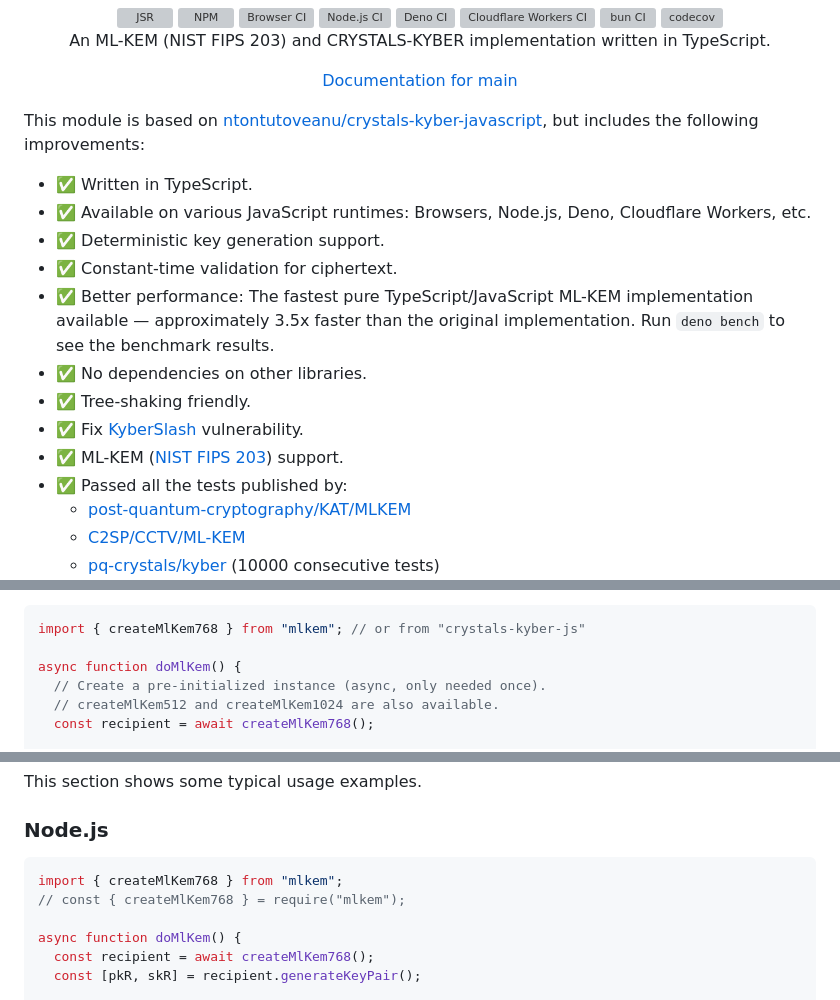
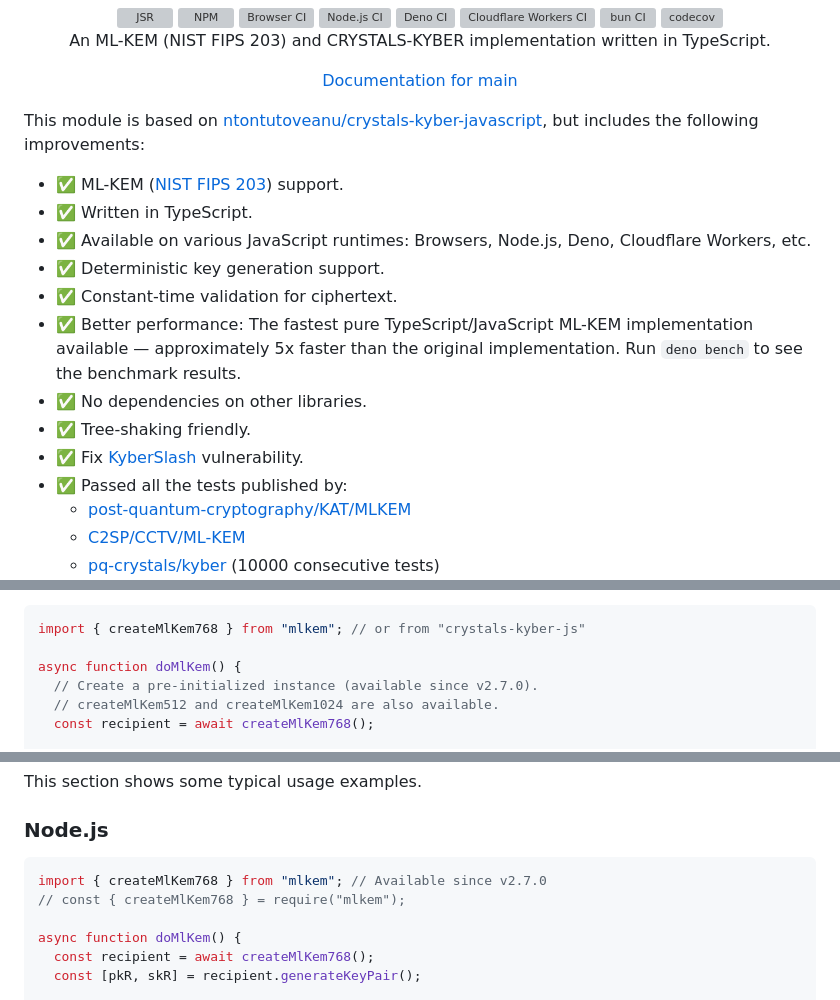
Before and after one commit to dajiaji/crystals-kyber-js, a Markdown page: README.md, 3 parts joined by grey strips. Rendered like a GitHub page; grey boxes are pictures that could not be loaded.

````diff
--- a/README.md
+++ b/README.md
@@ -28,19 +28,19 @@ This module is based on
 [ntontutoveanu/crystals-kyber-javascript](https://github.com/antontutoveanu/crystals-kyber-javascript),
 but includes the following improvements:
 
+- ✅ ML-KEM ([NIST FIPS 203](https://csrc.nist.gov/pubs/fips/203/final))
+  support.
 - ✅ Written in TypeScript.
 - ✅ Available on various JavaScript runtimes: Browsers, Node.js, Deno,
   Cloudflare Workers, etc.
 - ✅ Deterministic key generation support.
 - ✅ Constant-time validation for ciphertext.
 - ✅ Better performance: The fastest pure TypeScript/JavaScript ML-KEM
-  implementation available — approximately 3.5x faster than the original
+  implementation available — approximately 5x faster than the original
   implementation. Run `deno bench` to see the benchmark results.
 - ✅ No dependencies on other libraries.
 - ✅ Tree-shaking friendly.
 - ✅ Fix [KyberSlash](https://kyberslash.cr.yp.to/index.html) vulnerability.
-- ✅ ML-KEM ([NIST FIPS 203](https://csrc.nist.gov/pubs/fips/203/final))
-  support.
 - ✅ Passed all the tests published by:
   - [post-quantum-cryptography/KAT/MLKEM](https://github.com/post-quantum-cryptography/KAT/tree/main/MLKEM)
   - [C2SP/CCTV/ML-KEM](https://github.com/C2SP/CCTV/tree/main/ML-KEM)
@@ -71,7 +71,7 @@ Then, you can use it as follows:
 import { createMlKem768 } from "mlkem"; // or from "crystals-kyber-js"
 
 async function doMlKem() {
-  // Create a pre-initialized instance (async, only needed once).
+  // Create a pre-initialized instance (available since v2.7.0).
   // createMlKem512 and createMlKem1024 are also available.
   const recipient = await createMlKem768();
 
@@ -227,7 +227,7 @@ This section shows some typical usage examples.
 ### Node.js
 
 ```js
-import { createMlKem768 } from "mlkem";
+import { createMlKem768 } from "mlkem"; // Available since v2.7.0
 // const { createMlKem768 } = require("mlkem");
 
 async function doMlKem() {
````
Also changed, not shown: other parts of README.md (+3 -2 lines).
